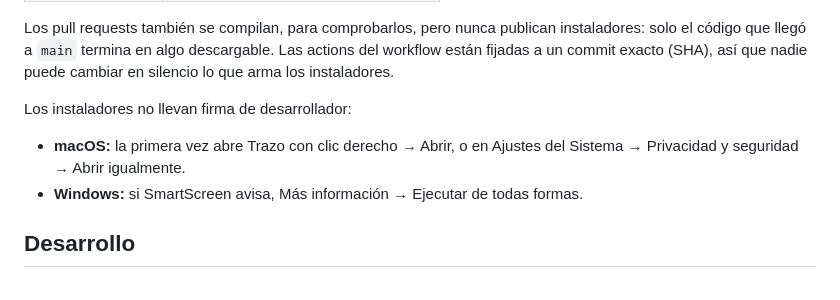
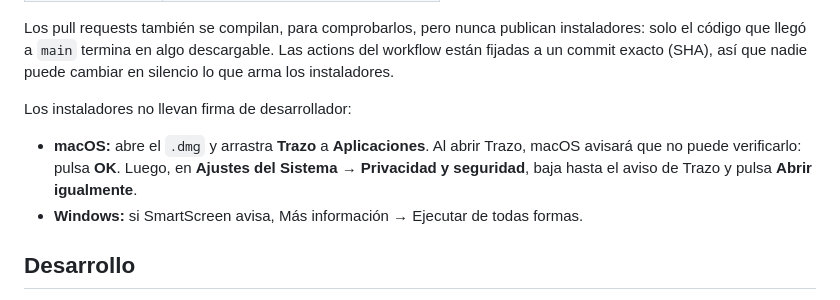
Before and after one commit to akiotanaka847/trazo, a Markdown page: README.md, the part around the change. GitHub-like rendering.

Commit message:
Fix the macOS first-launch steps in the README
macOS 15 removed the right click > Open shortcut for apps that aren't
notarized. The only way left is System Settings > Privacy & Security >
Open Anyway, so the README now gives the same three steps as the
download page.

```diff
--- a/README.md
+++ b/README.md
@@ -45,7 +45,7 @@ Los pull requests también se compilan, para comprobarlos, pero nunca publican i
 
 Los instaladores no llevan firma de desarrollador:
 
-- **macOS:** la primera vez abre Trazo con clic derecho → Abrir, o en Ajustes del Sistema → Privacidad y seguridad → Abrir igualmente.
+- **macOS:** abre el `.dmg` y arrastra **Trazo** a **Aplicaciones**. Al abrir Trazo, macOS avisará que no puede verificarlo: pulsa **OK**. Luego, en **Ajustes del Sistema → Privacidad y seguridad**, baja hasta el aviso de Trazo y pulsa **Abrir igualmente**.
 - **Windows:** si SmartScreen avisa, Más información → Ejecutar de todas formas.
 
 ## Desarrollo
```
